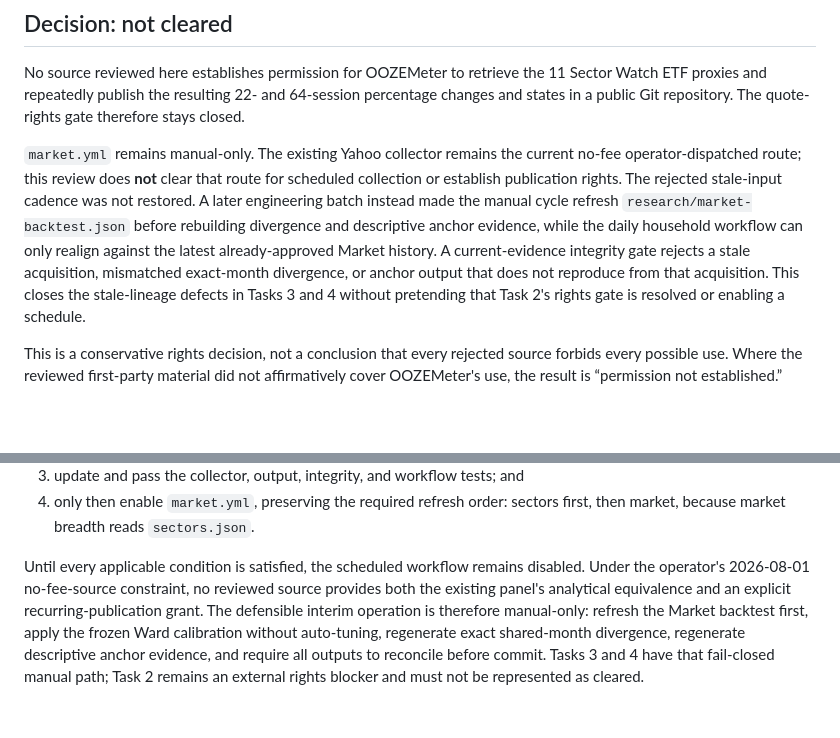
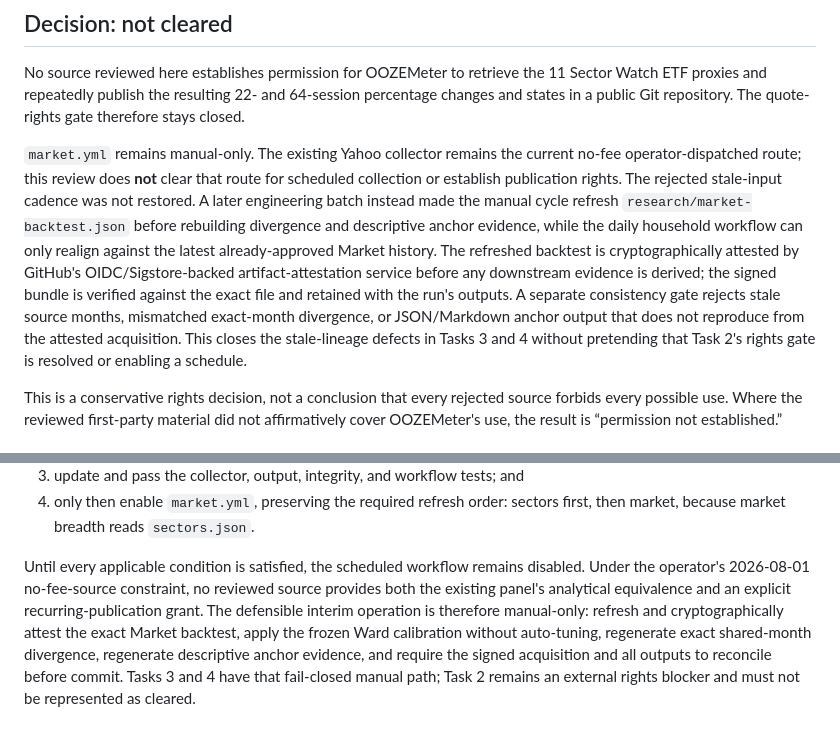
Before and after one commit to ArringtonC/oozemeter, a Markdown page: research/sector-watch-quote-rights-2026-08-01.md, 2 parts joined by grey strips. Drawn GitHub-style; blank space fills up the shorter version.

Commit message:
fix: attest Market evidence acquisition

```diff
--- a/research/sector-watch-quote-rights-2026-08-01.md
+++ b/research/sector-watch-quote-rights-2026-08-01.md
@@ -4,7 +4,7 @@
 
 No source reviewed here establishes permission for OOZEMeter to retrieve the 11 Sector Watch ETF proxies and repeatedly publish the resulting 22- and 64-session percentage changes and states in a public Git repository. The quote-rights gate therefore stays closed.
 
-`market.yml` remains manual-only. The existing Yahoo collector remains the current no-fee operator-dispatched route; this review does **not** clear that route for scheduled collection or establish publication rights. The rejected stale-input cadence was not restored. A later engineering batch instead made the manual cycle refresh `research/market-backtest.json` before rebuilding divergence and descriptive anchor evidence, while the daily household workflow can only realign against the latest already-approved Market history. A current-evidence integrity gate rejects a stale acquisition, mismatched exact-month divergence, or anchor output that does not reproduce from that acquisition. This closes the stale-lineage defects in Tasks 3 and 4 without pretending that Task 2's rights gate is resolved or enabling a schedule.
+`market.yml` remains manual-only. The existing Yahoo collector remains the current no-fee operator-dispatched route; this review does **not** clear that route for scheduled collection or establish publication rights. The rejected stale-input cadence was not restored. A later engineering batch instead made the manual cycle refresh `research/market-backtest.json` before rebuilding divergence and descriptive anchor evidence, while the daily household workflow can only realign against the latest already-approved Market history. The refreshed backtest is cryptographically attested by GitHub's OIDC/Sigstore-backed artifact-attestation service before any downstream evidence is derived; the signed bundle is verified against the exact file and retained with the run's outputs. A separate consistency gate rejects stale source months, mismatched exact-month divergence, or JSON/Markdown anchor output that does not reproduce from the attested acquisition. This closes the stale-lineage defects in Tasks 3 and 4 without pretending that Task 2's rights gate is resolved or enabling a schedule.
 
 This is a conservative rights decision, not a conclusion that every rejected source forbids every possible use. Where the reviewed first-party material did not affirmatively cover OOZEMeter's use, the result is “permission not established.”
 
@@ -47,4 +47,4 @@ After that evidence exists, a separate implementation batch must:
 3. update and pass the collector, output, integrity, and workflow tests; and
 4. only then enable `market.yml`, preserving the required refresh order: sectors first, then market, because market breadth reads `sectors.json`.
 
-Until every applicable condition is satisfied, the scheduled workflow remains disabled. Under the operator's 2026-08-01 no-fee-source constraint, no reviewed source provides both the existing panel's analytical equivalence and an explicit recurring-publication grant. The defensible interim operation is therefore manual-only: refresh the Market backtest first, apply the frozen Ward calibration without auto-tuning, regenerate exact shared-month divergence, regenerate descriptive anchor evidence, and require all outputs to reconcile before commit. Tasks 3 and 4 have that fail-closed manual path; Task 2 remains an external rights blocker and must not be represented as cleared.
+Until every applicable condition is satisfied, the scheduled workflow remains disabled. Under the operator's 2026-08-01 no-fee-source constraint, no reviewed source provides both the existing panel's analytical equivalence and an explicit recurring-publication grant. The defensible interim operation is therefore manual-only: refresh and cryptographically attest the exact Market backtest, apply the frozen Ward calibration without auto-tuning, regenerate exact shared-month divergence, regenerate descriptive anchor evidence, and require the signed acquisition and all outputs to reconcile before commit. Tasks 3 and 4 have that fail-closed manual path; Task 2 remains an external rights blocker and must not be represented as cleared.
```
